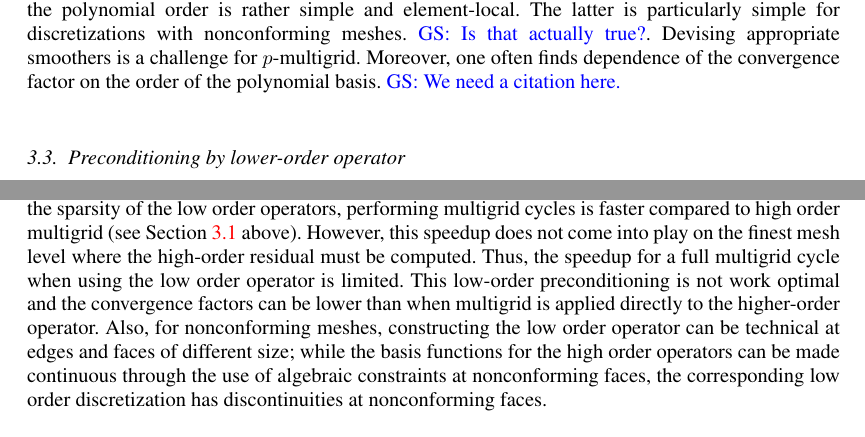
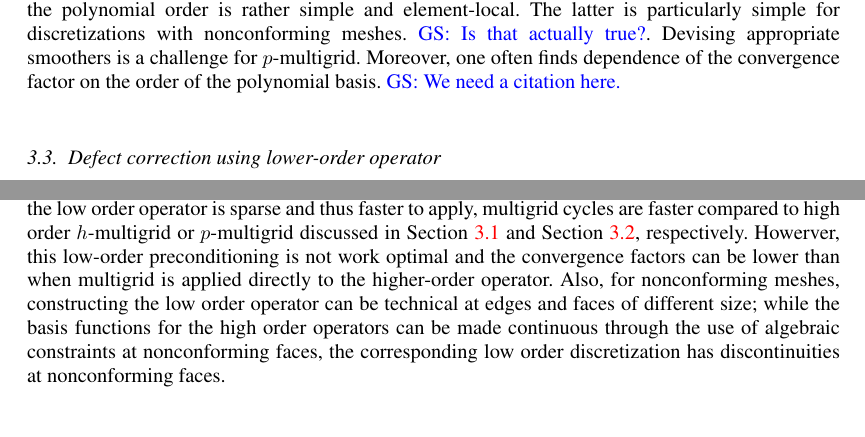
Before and after one commit to paralab/homg, a LaTeX document (nla/homg.tex): two parts of page 3 of 7, joined at a grey line, cut so that both start at the same text. Compiled offline with pdfLaTeX.

Commit message:
adapt low order operator approach

```diff
--- a/nla/homg.tex
+++ b/nla/homg.tex
@@ -289,4 +289,3 @@ smoothers is a challenge for $p$-multigrid.  Moreover, one often finds
 dependence of the convergence factor on the order of the polynomial
 basis. \gsnote{We need a citation here.}
 
-\subsection{Preconditioning by lower-order operator}\label{subsec:low}
@@ -302,14 +292 @@ independent of $p$, and is relatively straightforward to parallelize.
-In addition, due to the sparsity of the low order operators,
-performing multigrid cycles is faster compared to high order multigrid
-(see Section~\ref{subsec:h} above).  However, this speedup does not
-come into play on the finest mesh level where the high-order residual
-must be computed. Thus, the speedup for a full multigrid cycle when
-using the low order operator is limited.  This low-order
-preconditioning is not work optimal and the convergence factors can be
-lower than when multigrid is applied directly to the higher-order
-operator. Also, for nonconforming meshes, constructing the low order
-operator can be technical at edges and faces of different size; while
-the basis functions for the high order operators can be made
-continuous through the use of algebraic constraints at nonconforming
-faces, the corresponding low order discretization has discontinuities
-at nonconforming faces.
+\subsection{Defect correction using lower-order operator}\label{subsec:low}
@@ -316,3 +304,19 @@ at nonconforming faces.
+residual for the high order operator is computed and since the low
+order operator is sparse and thus faster to apply, multigrid cycles
+are faster compared to high order $h$-multigrid or $p$-multigrid
+discussed in Section~\ref{subsec:h} and Section~\ref{subsec:p},
+respectively.
+%  Thus, the speedup for a full multigrid cycle when using the
+%low order operator is limited.
+Howerver, this low-order preconditioning is not
+work optimal and the convergence factors can be lower than when
+multigrid is applied directly to the higher-order operator. Also, for
+nonconforming meshes, constructing the low order operator can be
+technical at edges and faces of different size; while the basis
+functions for the high order operators can be made continuous through
+the use of algebraic constraints at nonconforming faces, the
+corresponding low order discretization has discontinuities at
+nonconforming faces.
 
 %The advantages of doing
 %this are mainly in the simplicity of the approach and the availability
```
Also changed, not shown: nla/homg.tex (20 more changed lines).
